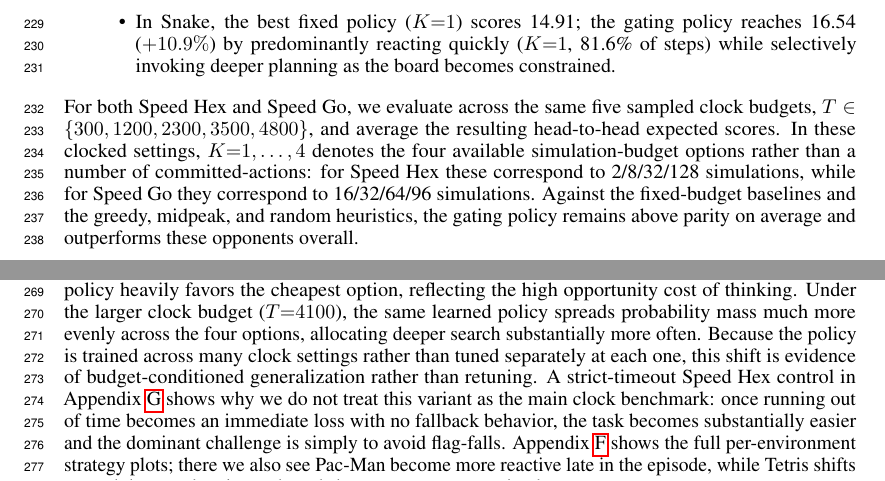
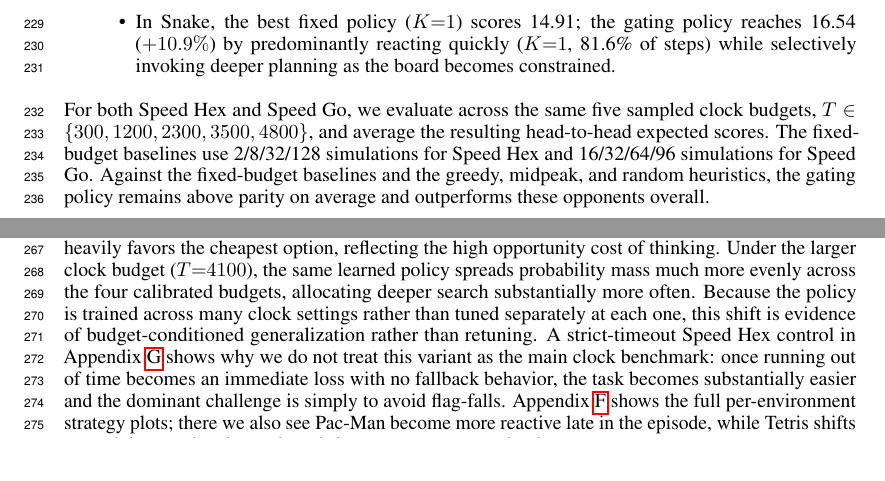
Before and after one commit to Aneeshers/realtime-rl, a LaTeX paper (neurips_2026.tex): two parts of page 7 of 30, joined at a grey line, cut so that both start at the same text. Compiled offline with pdfLaTeX.

```diff
--- a/neurips_2026.tex
+++ b/neurips_2026.tex
@@ -604,9 +604,11 @@
 
 For both Speed Hex and Speed Go, we evaluate across the same five sampled clock
 budgets, $T \in \{300, 1200, 2300, 3500, 4800\}$, and average the resulting
-head-to-head expected scores.
-In these clocked settings, $K{=}1,\dots,4$ denotes
-the four available simulation-budget options rather than a number of committed-actions: for Speed Hex these correspond to 2/8/32/128 simulations, while for Speed Go they correspond to 16/32/64/96 simulations. Against the fixed-budget baselines and the greedy, midpeak, and random heuristics, the gating policy remains above parity on average and outperforms these opponents overall.
+head-to-head expected scores. The fixed-budget baselines use 2/8/32/128
+simulations for Speed Hex and 16/32/64/96 simulations for Speed Go.
+Against the fixed-budget baselines and the greedy, midpeak, and random
+heuristics, the gating policy remains above parity on average and
+outperforms these opponents overall.
 
 Across environments, the learned gate does not collapse to a single option; instead it learns dynamic, state- and budget-dependent allocation strategies that outperform both fixed-budget policies and hand-designed heuristics (Figure~\ref{fig:strategy}, Appendix Figure~\ref{fig:strategy_appendix}).
 The random baseline falls well below every fixed-$K$ policy in both environments, confirming that \emph{when} to allocate compute matters as much as how much.
@@ -661,7 +663,7 @@
 small clock budget ($T{=}300$), the policy heavily favors the cheapest option,
 reflecting the high opportunity cost of thinking. Under the larger clock budget
 ($T{=}4100$), the same learned policy spreads probability mass much more evenly
-across the four options, allocating deeper search substantially more often. Because
+across the four calibrated budgets, allocating deeper search substantially more often. Because
 the policy is trained across many clock settings rather than tuned separately at
 each one, this shift is evidence of budget-conditioned generalization rather than
 retuning. A strict-timeout Speed Hex control in Appendix~\ref{app:hex_timeout_control}
```
Also changed, not shown: exp/experiments.tex (+2 -3 lines), figures/main_results_horizontal.pdf, figures/main_results_vertical.pdf, figures/strategy.pdf, figures/strategy_appendix.pdf, figures/strategy_band.pdf, 2 other files.
